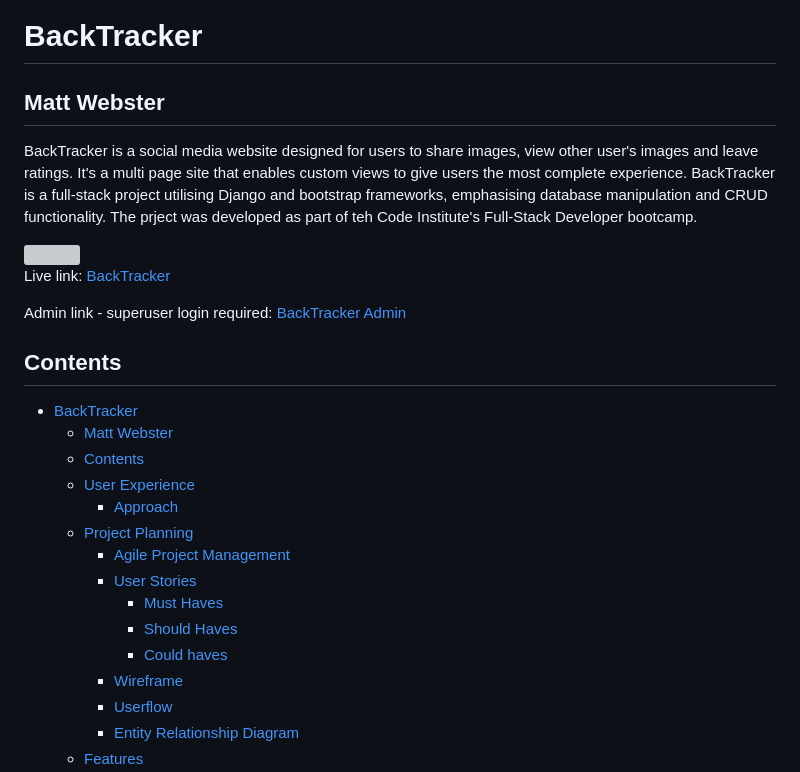
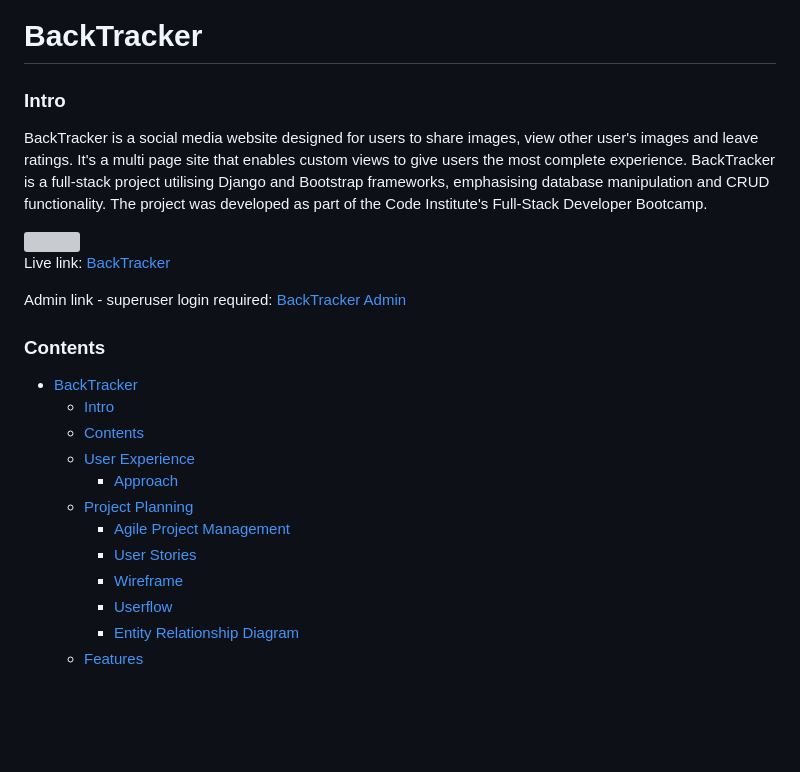
Before and after one commit to MGW-GH/BackTracking, a Markdown page: README.md, the part around the change printed below. GitHub-like rendering; blank space fills up the shorter version; grey boxes are pictures that could not be loaded.

Commit message:
updated readme contents table

```diff
--- a/README.md
+++ b/README.md
@@ -1,7 +1,7 @@
 # BackTracker
-## Matt Webster
+### Intro
 
-BackTracker is a social media website designed for users to share images, view other user's images and leave ratings. It's a multi page site that enables custom views to give users the most complete experience. BackTracker is a full-stack project utilising Django and bootstrap frameworks, emphasising database manipulation and CRUD functionality. The prject was developed as part of teh Code Institute's Full-Stack Developer bootcamp.
+BackTracker is a social media website designed for users to share images, view other user's images and leave ratings. It's a multi page site that enables custom views to give users the most complete experience. BackTracker is a full-stack project utilising Django and Bootstrap frameworks, emphasising database manipulation and CRUD functionality. The project was developed as part of the Code Institute's Full-Stack Developer Bootcamp.
 
 
 <img src="assets/images/mathsnakescreenshot.png">
@@ -10,19 +10,16 @@ Live link: [BackTracker](https://back-tracker-9bf98d85163a.herokuapp.com/)
 
 Admin link - superuser login required: [BackTracker Admin](https://back-tracker-9bf98d85163a.herokuapp.com/admin/)
 
-## Contents
+### Contents
 
 - [BackTracker](#backtracker)
-  - [Matt Webster](#matt-webster)
-  - [Contents](#contents)
+    - [Intro](#intro)
+    - [Contents](#contents)
   - [User Experience](#user-experience)
     - [Approach](#approach)
   - [Project Planning](#project-planning)
     - [Agile Project Management](#agile-project-management)
     - [User Stories](#user-stories)
-      - [Must Haves](#must-haves)
-      - [Should Haves](#should-haves)
-      - [Could haves](#could-haves)
     - [Wireframe](#wireframe)
     - [Userflow](#userflow)
     - [Entity Relationship Diagram](#entity-relationship-diagram)
```
Also changed, not shown: other parts of README.md (+6 -3 lines).
